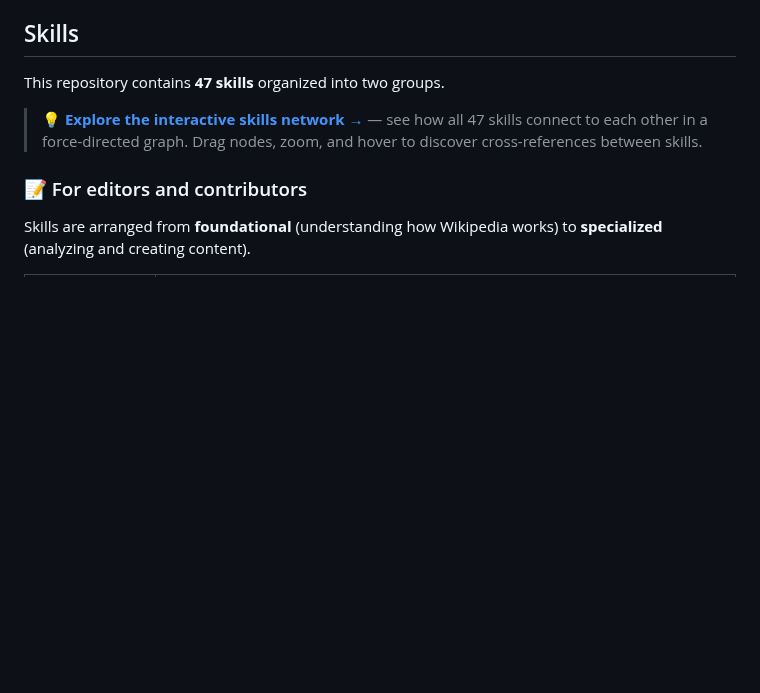
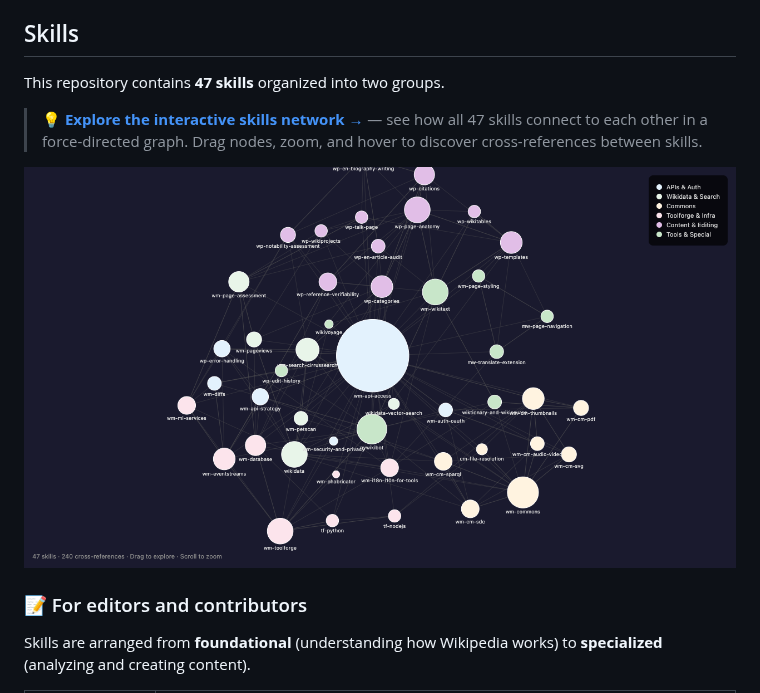
Before and after one commit to fuzheado/Wikipedia-AI-Skills, a Markdown page: README.md, the part around the change. GitHub-like rendering; pictures changed too: docs/skills-network.png (added); blank space fills up the shorter version.

Commit message:
Add skills network screenshot to README
- Inline preview PNG (docs/skills-network.png) of the interactive
  force-directed graph showing all 47 skills and 240 cross-references
- Rendered via Playwright from the D3.js HTML visualization
- Removed docs/skills-network.png from .gitignore (now tracked)

```diff
--- a/README.md
+++ b/README.md
@@ -35,6 +35,8 @@ This repository contains **47 skills** organized into two groups.
 > 💡 **[Explore the interactive skills network →](docs/skills-network.html)** — see how all 47
 > skills connect to each other in a force-directed graph. Drag nodes, zoom, and hover
 > to discover cross-references between skills.
+
+![Skills network preview](docs/skills-network.png)
 
 ### 📝 For editors and contributors
 
```
Also changed, not shown: 1 other file.
